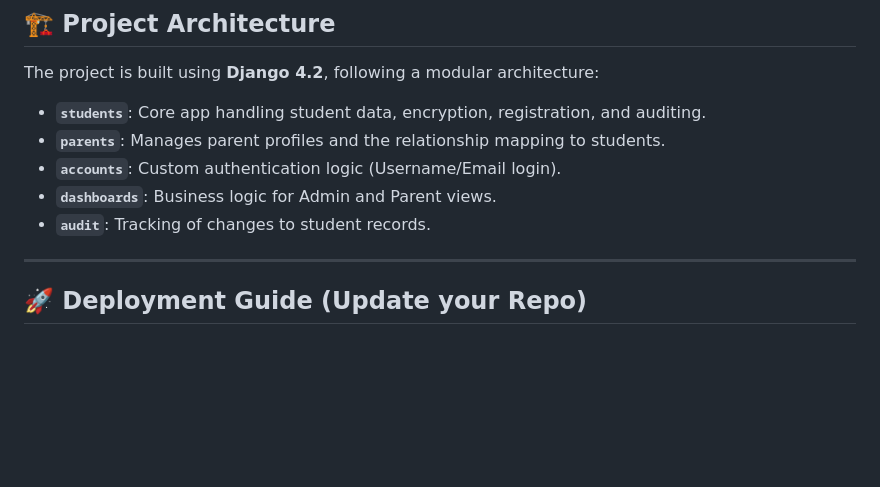
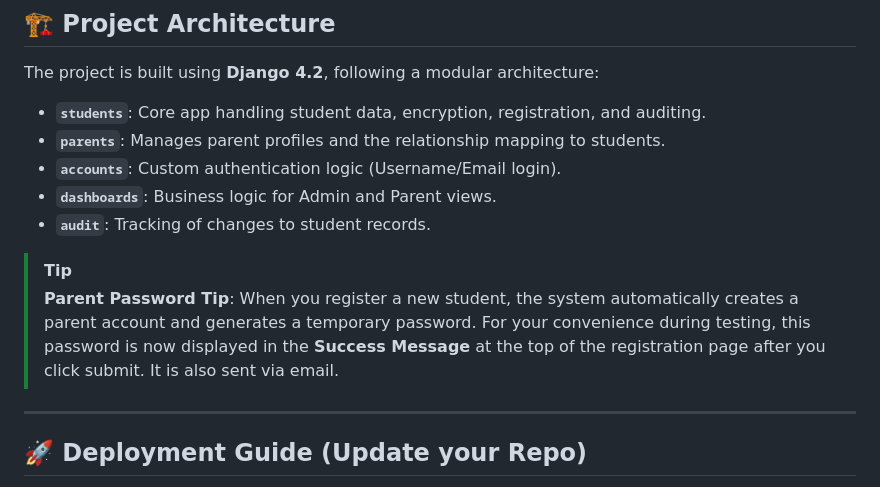
Before and after one commit to Bhaskar0001/Student-Registration, a Markdown page: DOCUMENTATION.md, the part around the change. Rendered like a GitHub page; blank space fills up the shorter version.

Commit message:
Docs: Added parent password tip and registration guide

```diff
--- a/DOCUMENTATION.md
+++ b/DOCUMENTATION.md
@@ -13,6 +13,9 @@ The project is built using **Django 4.2**, following a modular architecture:
 -   **`accounts`**: Custom authentication logic (Username/Email login).
 -   **`dashboards`**: Business logic for Admin and Parent views.
 -   **`audit`**: Tracking of changes to student records.
+
+> [!TIP]
+> **Parent Password Tip**: When you register a new student, the system automatically creates a parent account and generates a temporary password. For your convenience during testing, this password is now displayed in the **Success Message** at the top of the registration page after you click submit. It is also sent via email.
 
 ---
 
```
